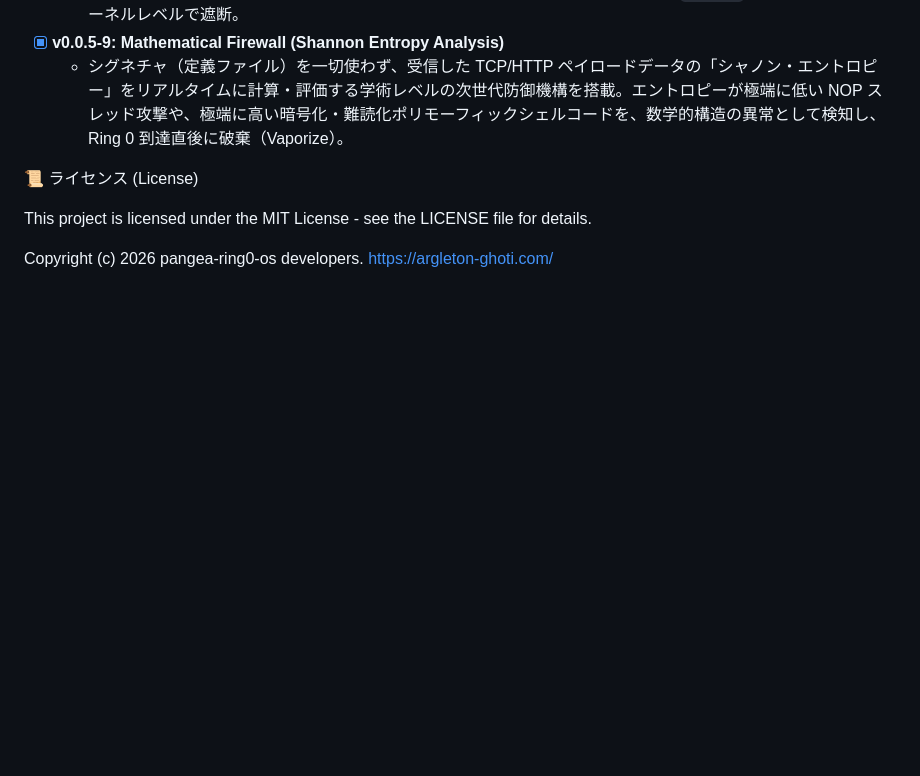
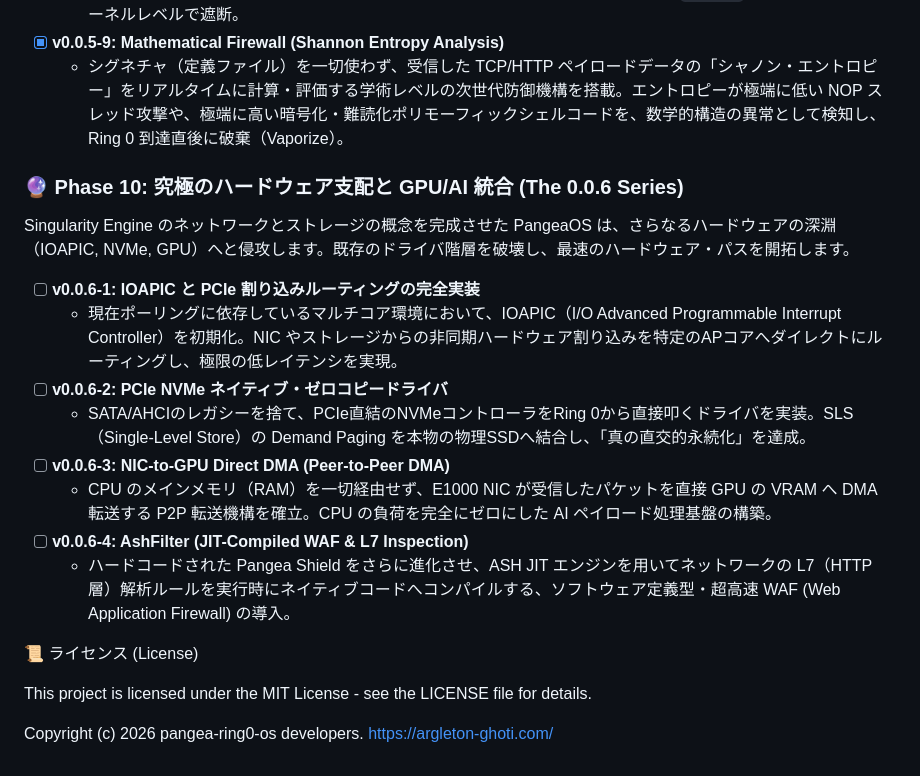
Before and after one commit to forestnote/pangea-ring0-os, a Markdown page: README.md, the part around the change. Drawn GitHub-style; blank space fills up the shorter version.

Commit message:
docs: Add Phase 10 Roadmap (v0.0.6 Series)

```diff
--- a/README.md
+++ b/README.md
@@ -222,6 +222,17 @@ Ring 0 環境下での高度なアイソレーション（SFI, PKS）を達成
 - [x] **v0.0.5-9: Mathematical Firewall (Shannon Entropy Analysis)**
   - シグネチャ（定義ファイル）を一切使わず、受信した TCP/HTTP ペイロードデータの「シャノン・エントロピー」をリアルタイムに計算・評価する学術レベルの次世代防御機構を搭載。エントロピーが極端に低い NOP スレッド攻撃や、極端に高い暗号化・難読化ポリモーフィックシェルコードを、数学的構造の異常として検知し、Ring 0 到達直後に破棄（Vaporize）。
 
+### 🔮 Phase 10: 究極のハードウェア支配と GPU/AI 統合 (The 0.0.6 Series)
+Singularity Engine のネットワークとストレージの概念を完成させた PangeaOS は、さらなるハードウェアの深淵（IOAPIC, NVMe, GPU）へと侵攻します。既存のドライバ階層を破壊し、最速のハードウェア・パスを開拓します。
+
+- [ ] **v0.0.6-1: IOAPIC と PCIe 割り込みルーティングの完全実装**
+  - 現在ポーリングに依存しているマルチコア環境において、IOAPIC（I/O Advanced Programmable Interrupt Controller）を初期化。NIC やストレージからの非同期ハードウェア割り込みを特定のAPコアへダイレクトにルーティングし、極限の低レイテンシを実現。
+- [ ] **v0.0.6-2: PCIe NVMe ネイティブ・ゼロコピードライバ**
+  - SATA/AHCIのレガシーを捨て、PCIe直結のNVMeコントローラをRing 0から直接叩くドライバを実装。SLS（Single-Level Store）の Demand Paging を本物の物理SSDへ結合し、「真の直交的永続化」を達成。
+- [ ] **v0.0.6-3: NIC-to-GPU Direct DMA (Peer-to-Peer DMA)**
+  - CPU のメインメモリ（RAM）を一切経由せず、E1000 NIC が受信したパケットを直接 GPU の VRAM へ DMA 転送する P2P 転送機構を確立。CPU の負荷を完全にゼロにした AI ペイロード処理基盤の構築。
+- [ ] **v0.0.6-4: AshFilter (JIT-Compiled WAF & L7 Inspection)**
+  - ハードコードされた Pangea Shield をさらに進化させ、ASH JIT エンジンを用いてネットワークの L7（HTTP層）解析ルールを実行時にネイティブコードへコンパイルする、ソフトウェア定義型・超高速 WAF (Web Application Firewall) の導入。
 
 
 📜 ライセンス (License)
```
